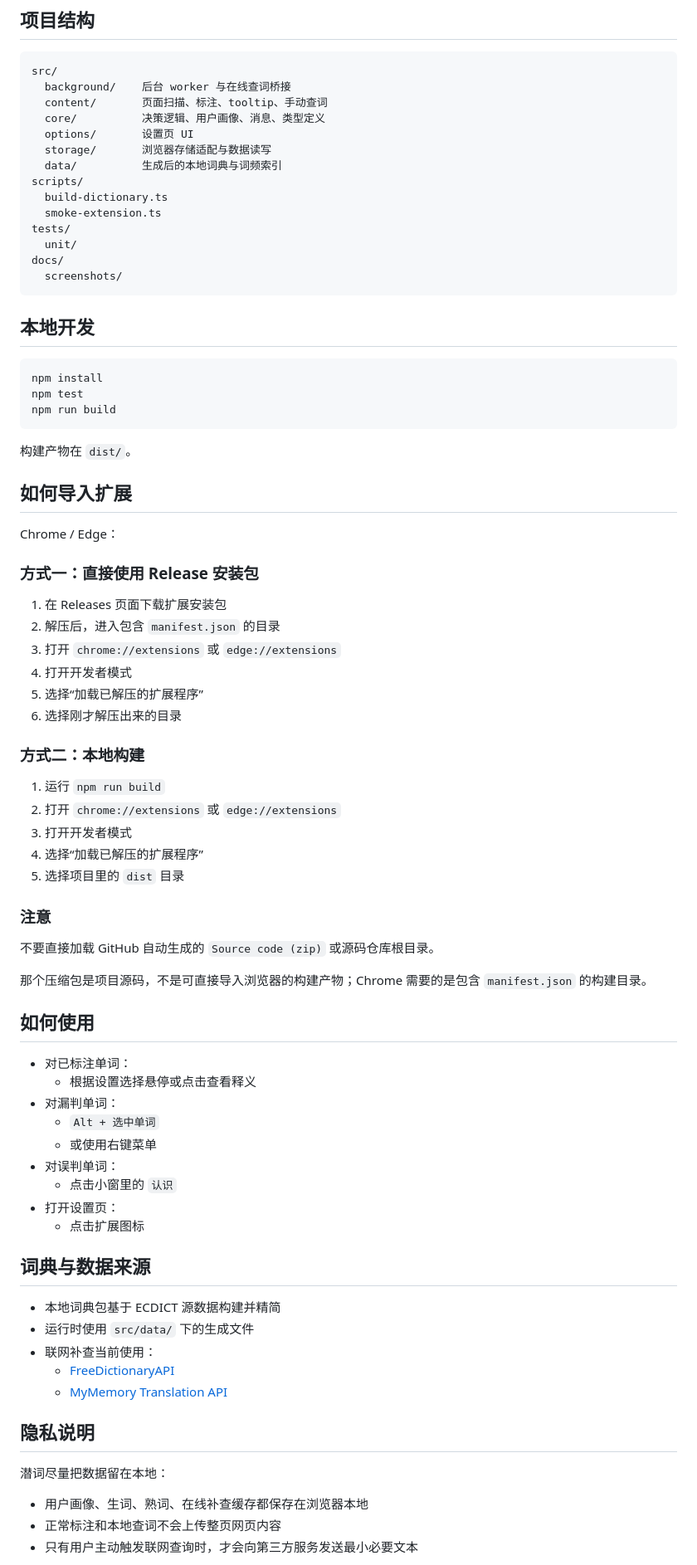
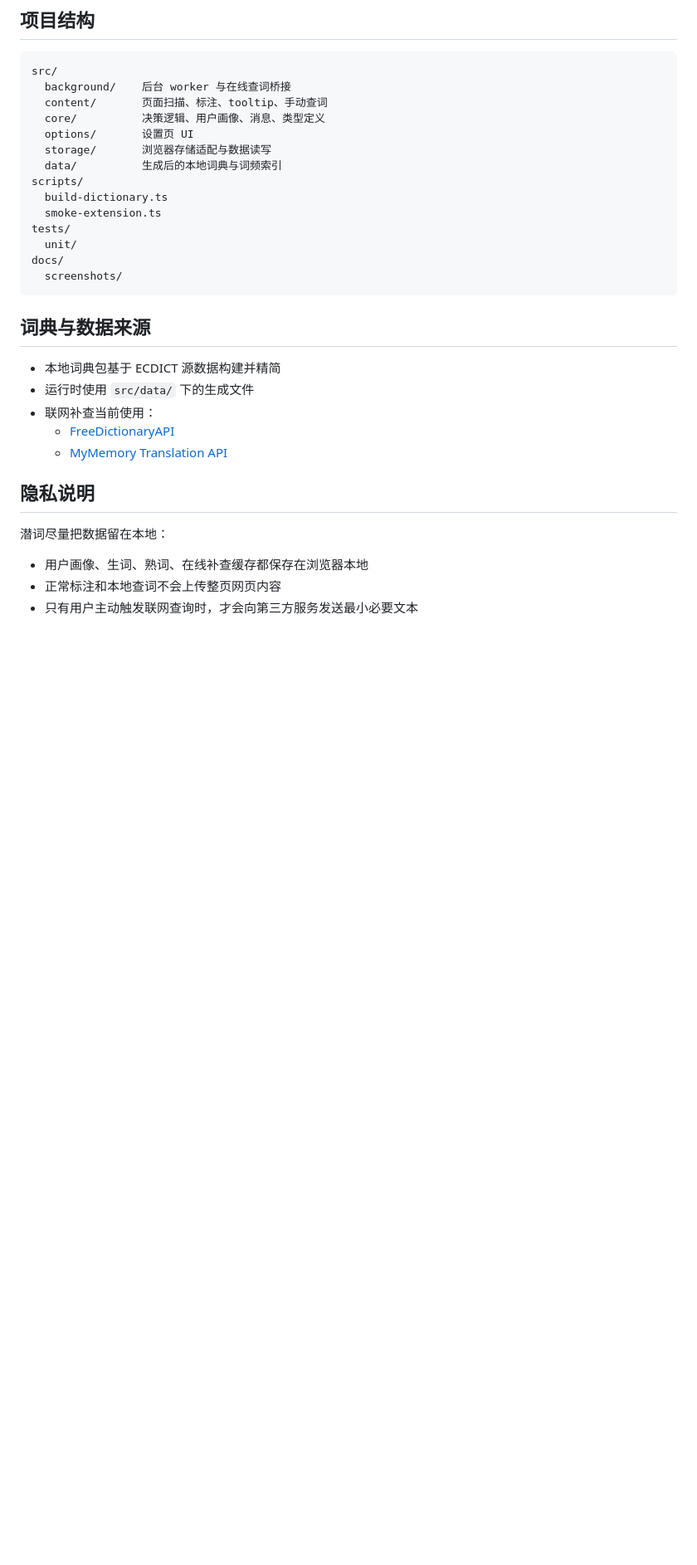
Before and after one commit to caulif/QianCi, a Markdown page: README.md, the part around one of its changes. Shown at 83% size. Rendered like a GitHub page; blank space fills up the shorter version.

````diff
--- a/README.md
+++ b/README.md
@@ -106,55 +139,6 @@ tests/
 docs/
   screenshots/
 ```
-
-## 本地开发
-
-```bash
-npm install
-npm test
-npm run build
-```
-
-构建产物在 `dist/`。
-
-## 如何导入扩展
-
-Chrome / Edge：
-
-### 方式一：直接使用 Release 安装包
-
-1. 在 Releases 页面下载扩展安装包
-2. 解压后，进入包含 `manifest.json` 的目录
-3. 打开 `chrome://extensions` 或 `edge://extensions`
-4. 打开开发者模式
-5. 选择“加载已解压的扩展程序”
-6. 选择刚才解压出来的目录
-
-### 方式二：本地构建
-
-1. 运行 `npm run build`
-2. 打开 `chrome://extensions` 或 `edge://extensions`
-3. 打开开发者模式
-4. 选择“加载已解压的扩展程序”
-5. 选择项目里的 `dist` 目录
-
-### 注意
-
-不要直接加载 GitHub 自动生成的 `Source code (zip)` 或源码仓库根目录。
-
-那个压缩包是项目源码，不是可直接导入浏览器的构建产物；Chrome 需要的是包含 `manifest.json` 的构建目录。
-
-## 如何使用
-
-- 对已标注单词：
-  - 根据设置选择悬停或点击查看释义
-- 对漏判单词：
-  - `Alt + 选中单词`
-  - 或使用右键菜单
-- 对误判单词：
-  - 点击小窗里的 `认识`
-- 打开设置页：
-  - 点击扩展图标
 
 ## 词典与数据来源
 
````
Also changed, not shown: other parts of README.md (+53 -26 lines).
